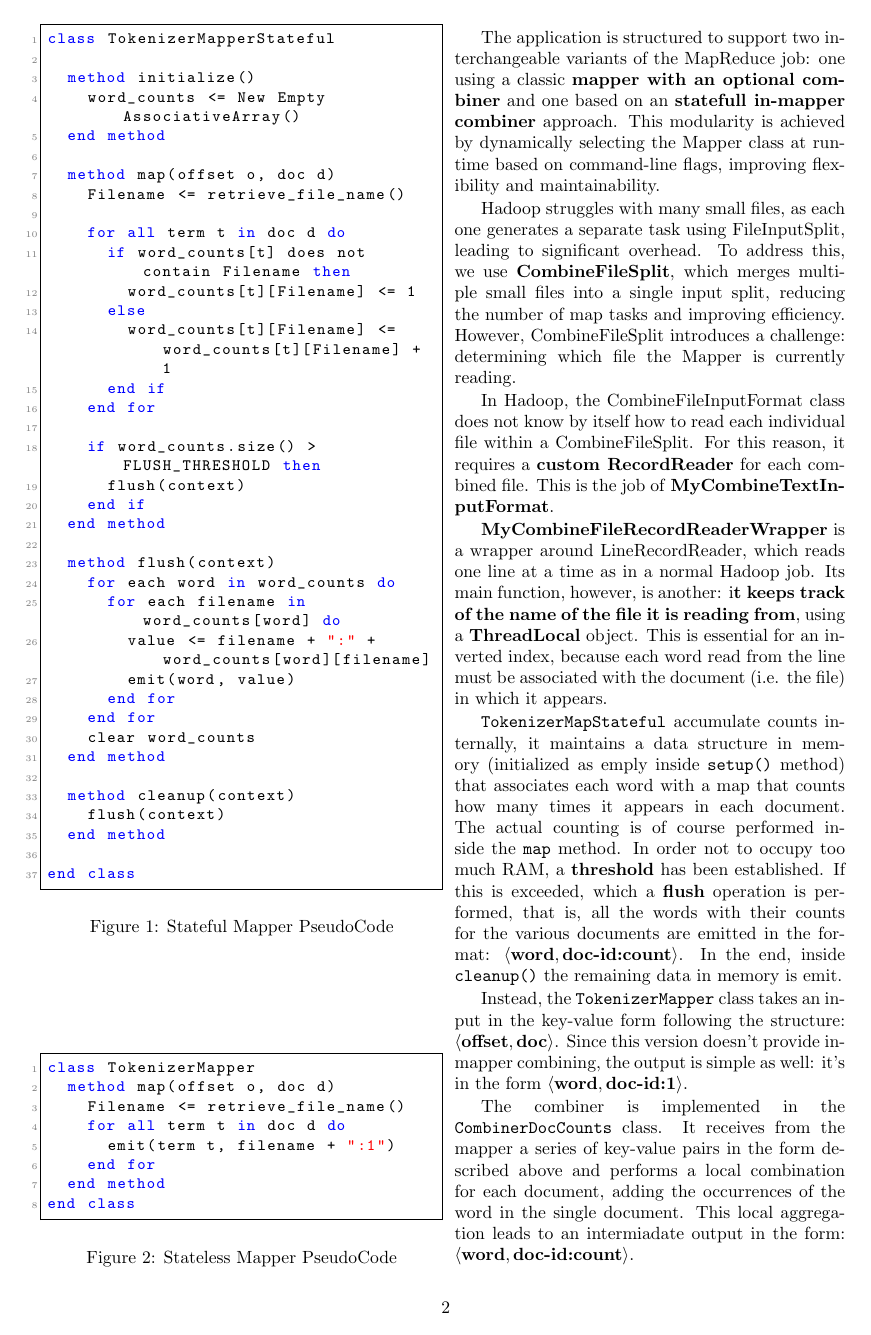
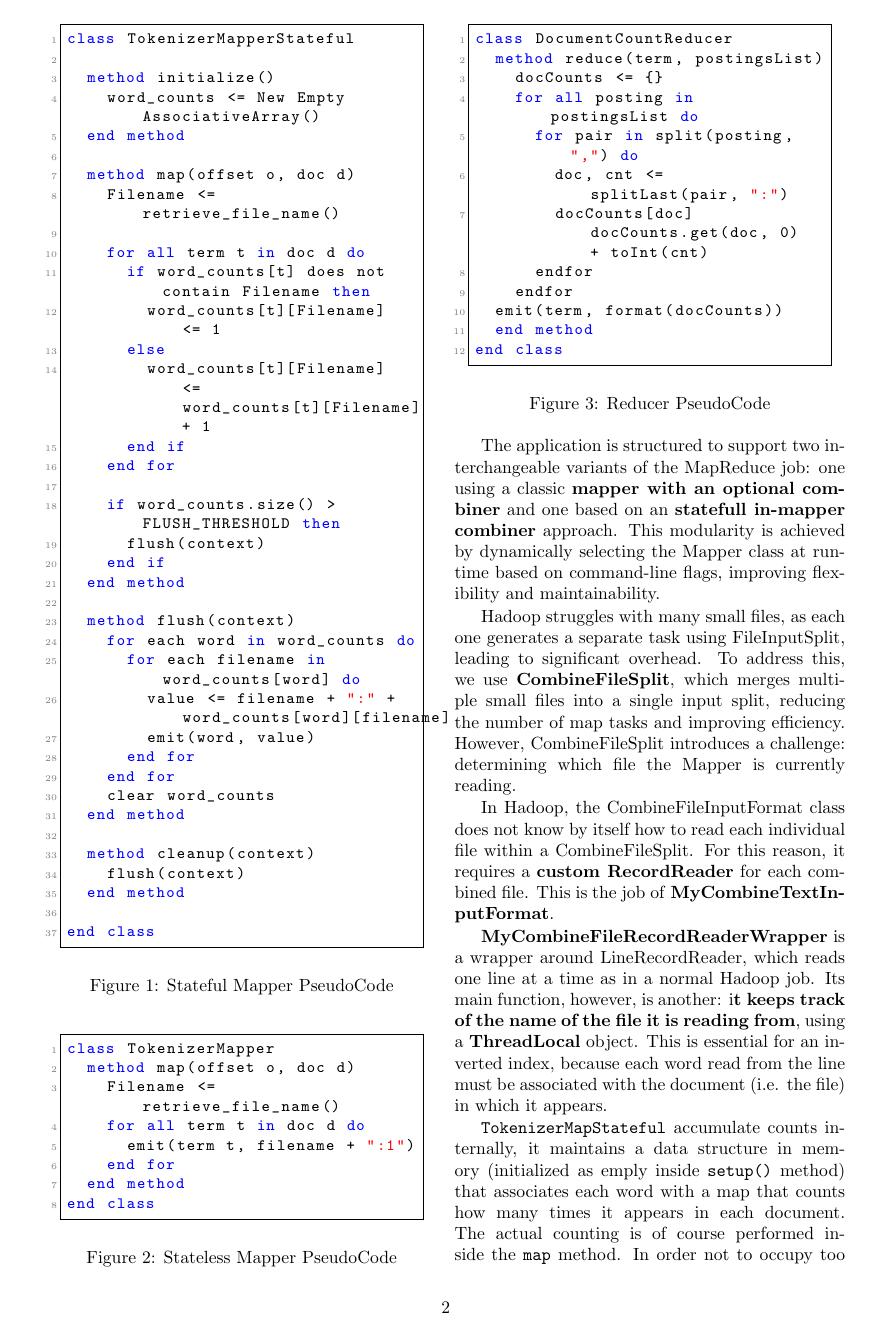
Before and after one commit to Tenshin000/Inverted-Index-And-Search, a LaTeX document (doc/main.tex, which reads doc/chapters/Chapter4.tex): page 2 of 3. Compiled offline with pdfLaTeX.

Commit message:
Added the Reducer pseudocode on the report.

```diff
--- a/doc/chapters/Chapter4.tex
+++ b/doc/chapters/Chapter4.tex
@@ -26,7 +26,7 @@ The system uses \textbf{MapReduce}, via the \textbf{Hadoop} framework, to proces
 	escapeinside={(@}{@)}
 }
 \begin{center}
-	\begin{minipage}{\linewidth}
+	\begin{minipage}{0.9\linewidth}
 		\begin{lstlisting}[language=PseudoCode]
 class TokenizerMapperStateful
 
@@ -70,9 +70,8 @@ end class
 		\label{fig:pseudocode-stateful-mapper}
 	\end{minipage}
 \end{center}
-\vspace{-1em}
 \begin{center}
-	\begin{minipage}{\linewidth}
+	\begin{minipage}{0.9\linewidth}
 		\begin{lstlisting}[language=PseudoCode]
 class TokenizerMapper
 	method map(offset o, doc d)
@@ -87,8 +86,26 @@ end class
 		\label{fig:pseudocode-stateless-mapper}
 	\end{minipage}
 \end{center}
-
-\columnbreak
+	\begin{center}
+		\begin{minipage}{0.9\linewidth}
+			\begin{lstlisting}[language=PseudoCode]
+class DocumentCountReducer
+	method reduce(term, postingsList)
+		docCounts <= {}
+		for all posting in postingsList do
+			for pair in split(posting, ",") do
+				doc, cnt <= splitLast(pair, ":")
+				docCounts[doc] docCounts.get(doc, 0) + toInt(cnt)
+			endfor
+		endfor
+	emit(term, format(docCounts))
+	end method
+end class
+			\end{lstlisting}
+			\captionof{figure}{Reducer PseudoCode}
+			\label{fig:pseudocode-reducer}
+		\end{minipage}
+\end{center}
 
 The application is structured to support two interchangeable variants of the MapReduce job: one using a classic \textbf{mapper with an optional combiner} and one based on an \textbf{statefull in-mapper combiner} approach. This modularity is achieved by dynamically selecting the Mapper class at runtime based on command-line flags, improving flexibility and maintainability.
 
--- a/doc/main.tex
+++ b/doc/main.tex
@@ -46,7 +46,7 @@
 \title{Cloud Computing - Project Report \\ Cloud-Busters}
 \author{
     Hajar Makhlouf  \\ h.makhlouf@studenti.unipi.it \and
-    Lorenzo Vezzani \\ ...@studenti.unipi.it \and
+    Lorenzo Vezzani \\ l.vezzani1@studenti.unipi.it \and
     Francesco Panattoni \\ f.panattoni2@studenti.unipi.it}
 
 \begin{document}
```
Also changed, not shown: doc/main.pdf, 3 other files.
